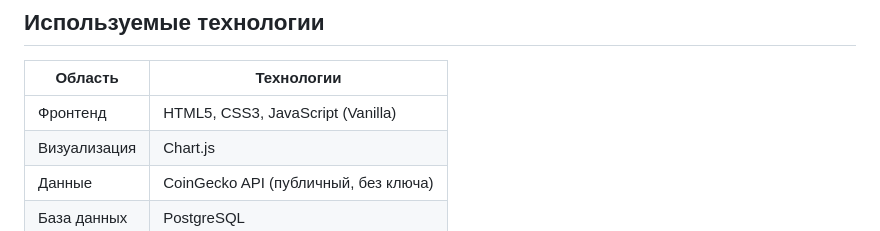
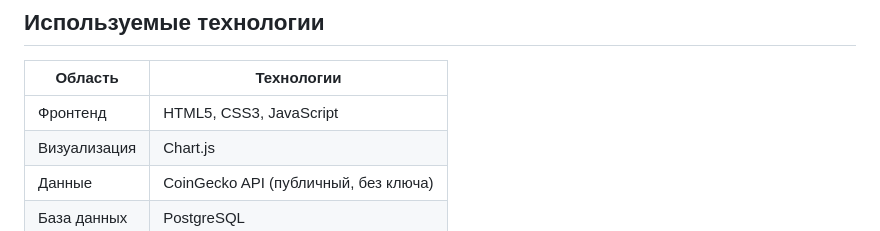
Before and after one commit to cryptoview-app/frontend, a Markdown page: description.md, the part around the change. GitHub-like rendering.

Commit message:
doc: update description.md

```diff
--- a/description.md
+++ b/description.md
@@ -32,7 +32,7 @@
 
 | Область      | Технологии                           |
 |--------------|--------------------------------------|
-| Фронтенд     | HTML5, CSS3, JavaScript (Vanilla)    |
+| Фронтенд     | HTML5, CSS3, JavaScript              |
 | Визуализация | Chart.js                             |
 | Данные       | CoinGecko API (публичный, без ключа) |
 | База данных  | PostgreSQL                           |
```
